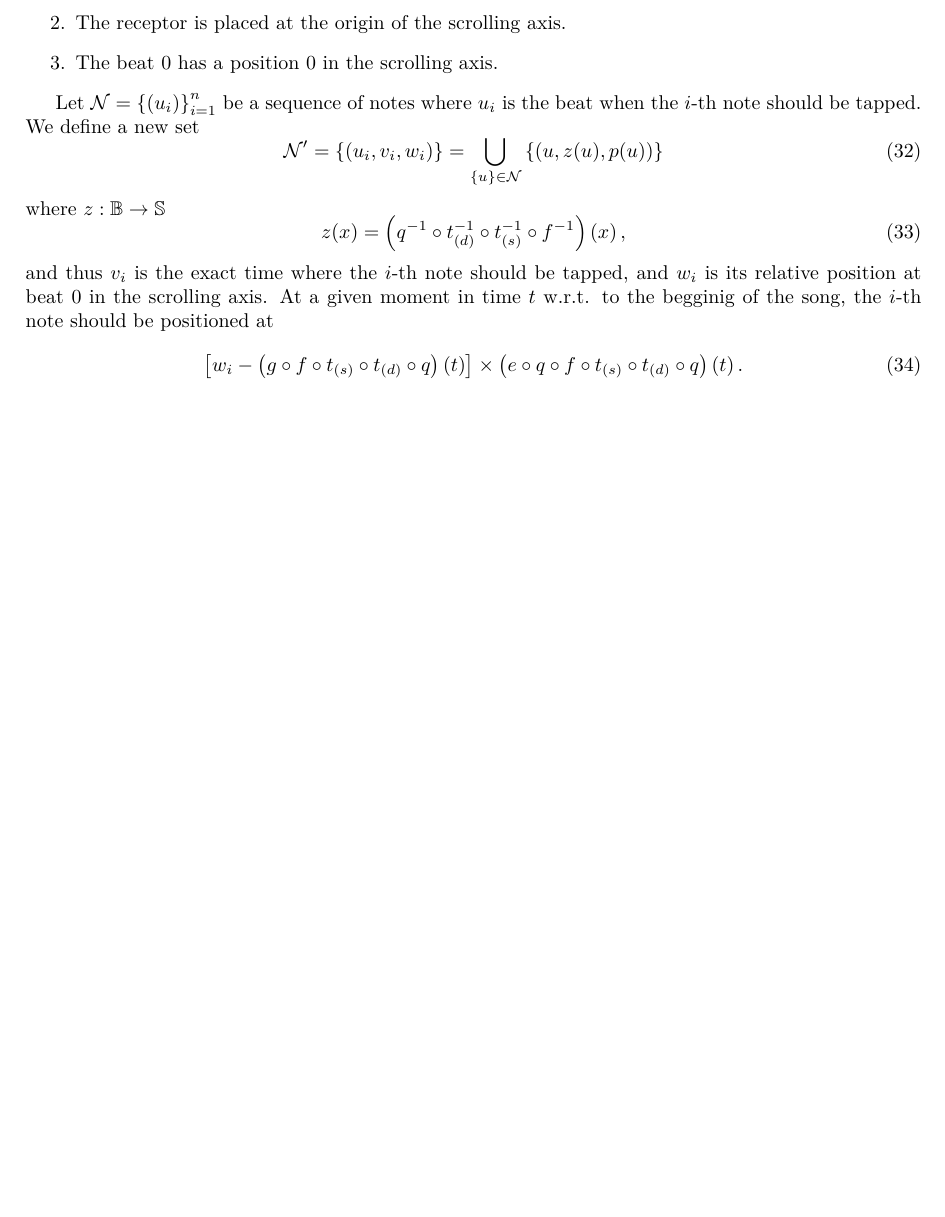
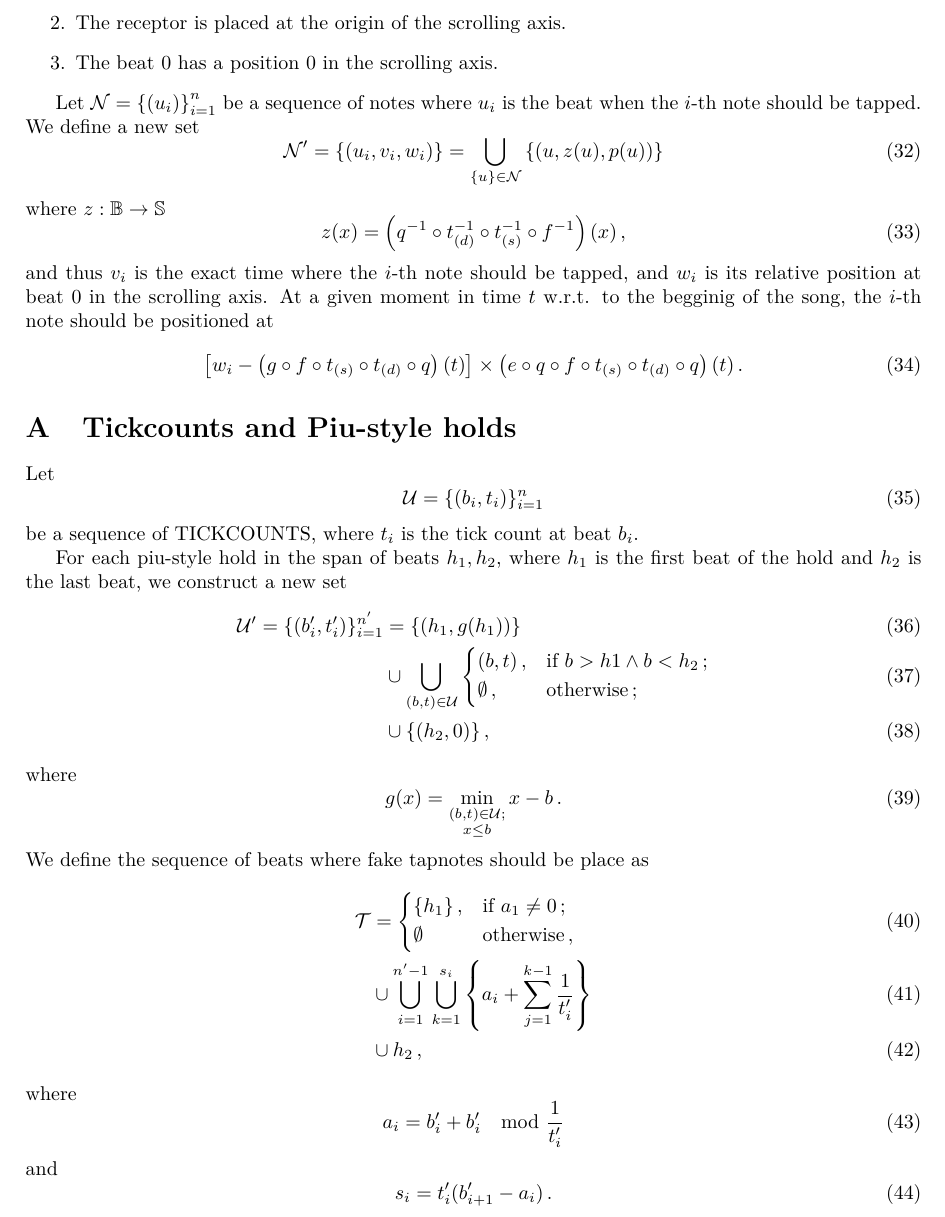
Before and after one commit to piured/sequencer-guide, a LaTeX document (sequencer-guide.tex): part of page 14 of 14, cut so that both start at the same text, the shorter picture padded with empty space. The pictures show the PDF file sequencer-guide.pdf that the author committed with the source.

Commit message:
add tickcounts

```diff
--- a/sequencer-guide.tex
+++ b/sequencer-guide.tex
@@ -840,5 +840,47 @@ To ease the understanding, Table \ref{tab:symbol-table} gathers all the function
 	    \label{eq:final-position}
     \end{equation}
 
+\appendix
+
+\section{Tickcounts and Piu-style holds}
+
+Let
+\begin{equation}
+	\mathcal{U} = \{(b_{i},t_{i})\}_{i=1}^{n}
+\end{equation}
+be a sequence of TICKCOUNTS, where $ t_{i} $ is the tick count at beat $ b_{i} $.
+
+For each piu-style hold in the span of beats $ h_1, h_2 $, where $ h_1 $ is the first beat of the hold and $ h_2 $ is the last beat, we construct a new set
+\begin{align}
+	\mathcal{U'} =\{(b_{i}',t_{i}')\}_{i=1}^{n'} &= \{ (h_1, g(h_1)) \} \\
+	&\cup \bigcup_{(b,t)\in \mathcal{U}} \begin{dcases}
+		(b, t)\,, & \text{if $ b > h1 \land b < h_2 $}\,;\\
+		\emptyset\,, & \text{otherwise}\,;
+	\end{dcases} \\
+	& \cup\{ (h_2, 0) \}\,,
+\end{align}
+where
+\begin{equation}
+	g(x) = \min_{\substack{(b,t)\in \mathcal{U};\\ x \leq b}} x-b\,.
+\end{equation}
+We define the sequence of beats where fake tapnotes should be place as
+\begin{align}
+	\mathcal{T} &=\begin{dcases}
+		\{h_1\}\,, & \text{if $a_1 \neq 0$}\,;\\
+		\emptyset & \text{otherwise}\,,
+	\end{dcases}\\
+	& \cup \bigcup_{i=1}^{n'-1} \bigcup_{k=1}^{s_i} \left\{  a_i + \sum_{j=1}^{k-1}\frac{1}{t_{i}'}   \right\}\\
+	& \cup {h_2}\,,
+\end{algin}
+where
+\begin{equation}
+	a_i = b_i' + b_i' \mod \frac{1}{t_{i}'}
+\end{equation}
+and
+\begin{equation}
+	s_i = t_{i}' (b_{i+1}'-a_i)\,.
+\end{equation}
+
+
 
 \end{document}
```
Also changed, not shown: sequencer-guide.pdf.
